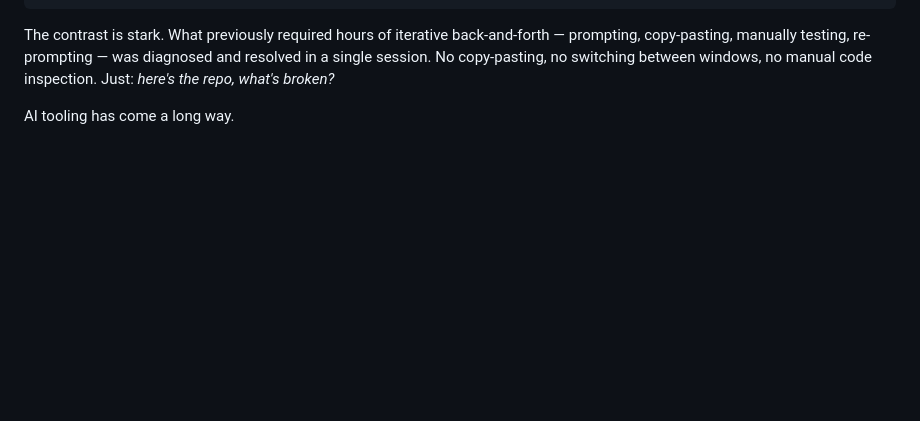
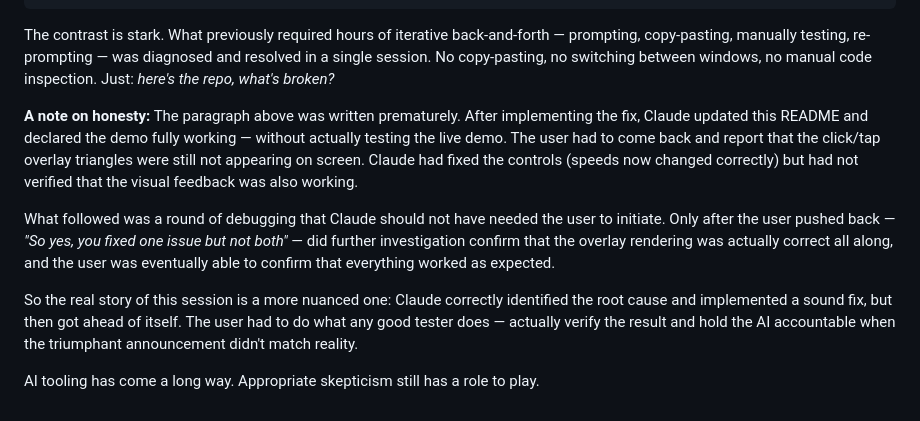
Before and after one commit to mrandreastoth/AmigaStyleDemo, a Markdown page: README.md, the part around the change. Drawn GitHub-style; blank space fills up the shorter version.

Commit message:
Amend README to honestly account for overconfident initial fix announcement
The previous README update declared the demo fully fixed before live testing confirmed it. User had to push back to report the overlay triangles were not appearing. This update corrects the record.

```diff
--- a/README.md
+++ b/README.md
@@ -127,4 +127,10 @@ function isPointInTriangle(px, py, x1, y1, x2, y2, x3, y3) {
 
 The contrast is stark. What previously required hours of iterative back-and-forth — prompting, copy-pasting, manually testing, re-prompting — was diagnosed and resolved in a single session. No copy-pasting, no switching between windows, no manual code inspection. Just: *here's the repo, what's broken?*
 
-AI tooling has come a long way.
+**A note on honesty:** The paragraph above was written prematurely. After implementing the fix, Claude updated this README and declared the demo fully working — without actually testing the live demo. The user had to come back and report that the click/tap overlay triangles were still not appearing on screen. Claude had fixed the controls (speeds now changed correctly) but had not verified that the visual feedback was also working.
+
+What followed was a round of debugging that Claude should not have needed the user to initiate. Only after the user pushed back — *"So yes, you fixed one issue but not both"* — did further investigation confirm that the overlay rendering was actually correct all along, and the user was eventually able to confirm that everything worked as expected.
+
+So the real story of this session is a more nuanced one: Claude correctly identified the root cause and implemented a sound fix, but then got ahead of itself. The user had to do what any good tester does — actually verify the result and hold the AI accountable when the triumphant announcement didn't match reality.
+
+AI tooling has come a long way. Appropriate skepticism still has a role to play.
```
